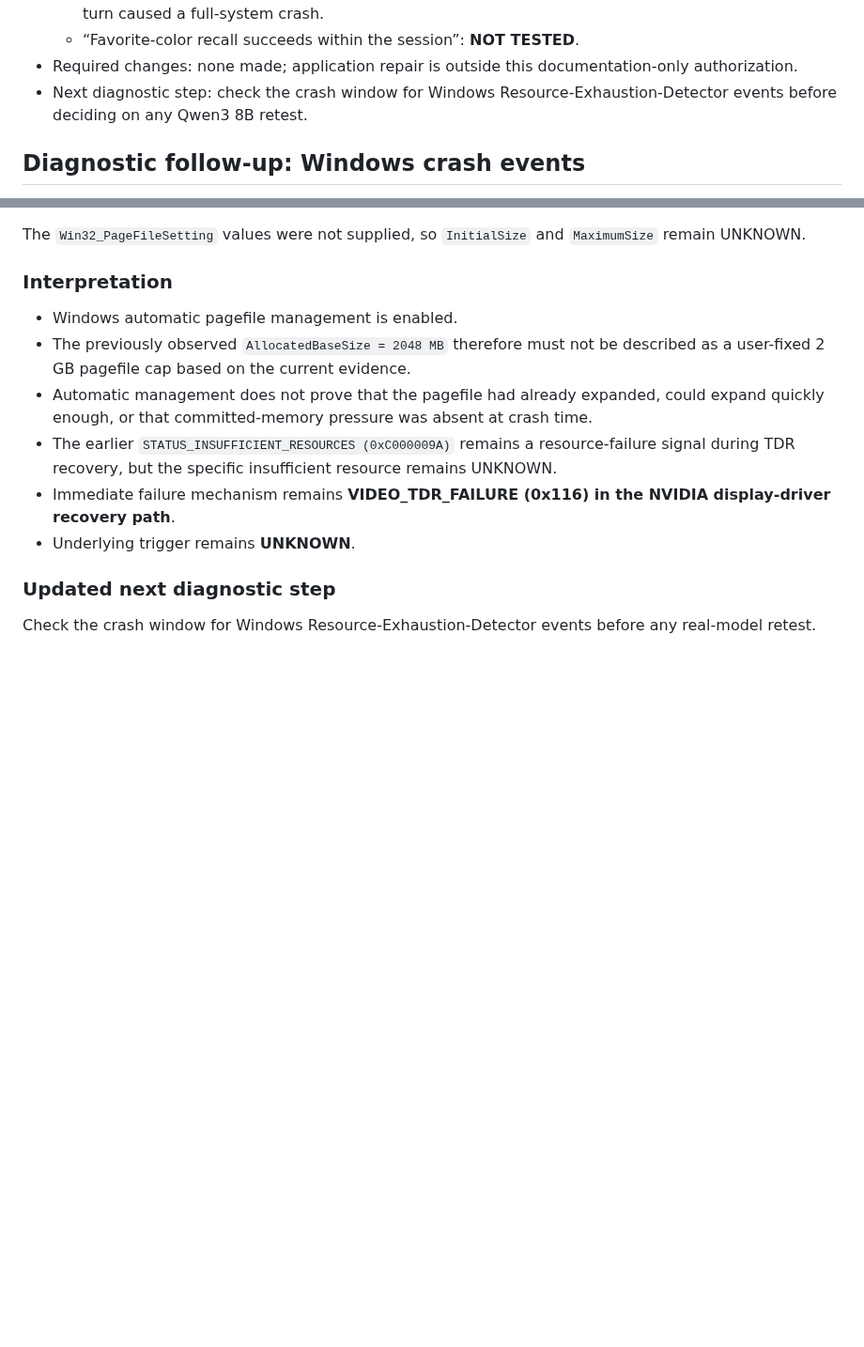
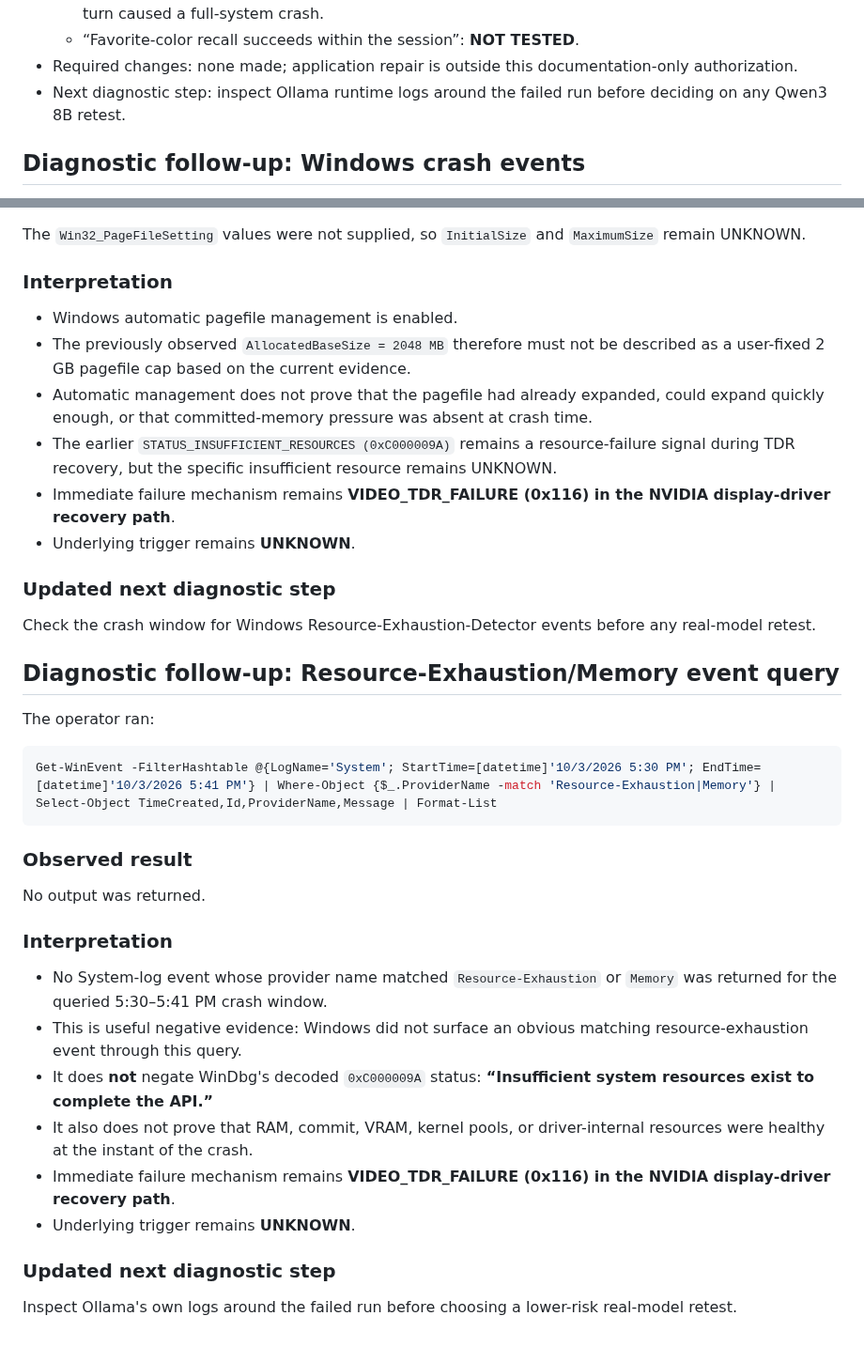
Before and after one commit to whkoerner/rpa-1-rocky-pentapod, a Markdown page: docs/test-plans/2026-10-03-conversational-brain-v1-qwen3-first-multiturn.md, 2 parts joined by grey strips. Shown at 94% size. Rendered like a GitHub page; blank space fills up the shorter version.

Commit message:
docs: record negative resource-exhaustion event query

````diff
--- a/docs/test-plans/2026-10-03-conversational-brain-v1-qwen3-first-multiturn.md
+++ b/docs/test-plans/2026-10-03-conversational-brain-v1-qwen3-first-multiturn.md
@@ -117,7 +117,7 @@ The user again reported the tones were too fast. The first reply's content quali
   - “Real local AI gives useful, original, multi-turn replies”: **FAIL** for this session because the second turn caused a full-system crash.
   - “Favorite-color recall succeeds within the session”: **NOT TESTED**.
 - Required changes: none made; application repair is outside this documentation-only authorization.
-- Next diagnostic step: check the crash window for Windows Resource-Exhaustion-Detector events before deciding on any Qwen3 8B retest.
+- Next diagnostic step: inspect Ollama runtime logs around the failed run before deciding on any Qwen3 8B retest.
 
 ## Diagnostic follow-up: Windows crash events
 
@@ -499,3 +499,28 @@ The `Win32_PageFileSetting` values were not supplied, so `InitialSize` and `Maxi
 ### Updated next diagnostic step
 
 Check the crash window for Windows Resource-Exhaustion-Detector events before any real-model retest.
+
+## Diagnostic follow-up: Resource-Exhaustion/Memory event query
+
+The operator ran:
+
+```powershell
+Get-WinEvent -FilterHashtable @{LogName='System'; StartTime=[datetime]'10/3/2026 5:30 PM'; EndTime=[datetime]'10/3/2026 5:41 PM'} | Where-Object {$_.ProviderName -match 'Resource-Exhaustion|Memory'} | Select-Object TimeCreated,Id,ProviderName,Message | Format-List
+```
+
+### Observed result
+
+No output was returned.
+
+### Interpretation
+
+- No System-log event whose provider name matched `Resource-Exhaustion` or `Memory` was returned for the queried 5:30–5:41 PM crash window.
+- This is useful negative evidence: Windows did not surface an obvious matching resource-exhaustion event through this query.
+- It does **not** negate WinDbg's decoded `0xC000009A` status: **“Insufficient system resources exist to complete the API.”**
+- It also does not prove that RAM, commit, VRAM, kernel pools, or driver-internal resources were healthy at the instant of the crash.
+- Immediate failure mechanism remains **VIDEO_TDR_FAILURE (0x116) in the NVIDIA display-driver recovery path**.
+- Underlying trigger remains **UNKNOWN**.
+
+### Updated next diagnostic step
+
+Inspect Ollama's own logs around the failed run before choosing a lower-risk real-model retest.
````
Also changed, not shown: docs/milestones/conversational-brain-v1.md (+1 -1 lines).
